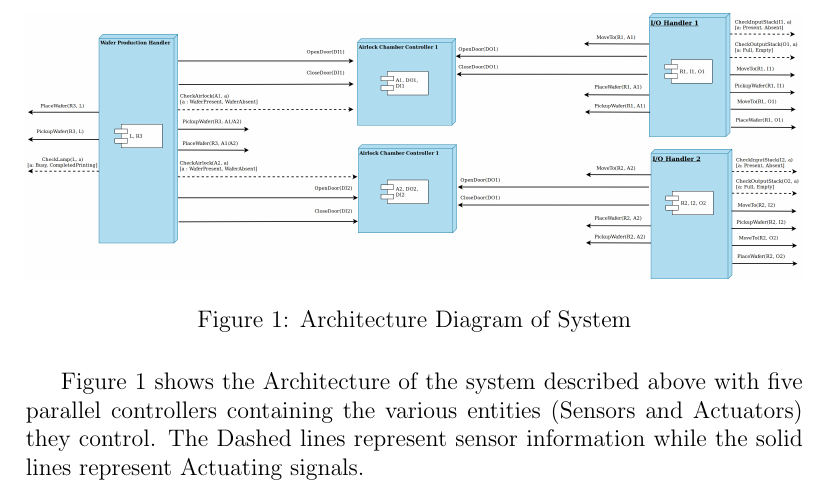
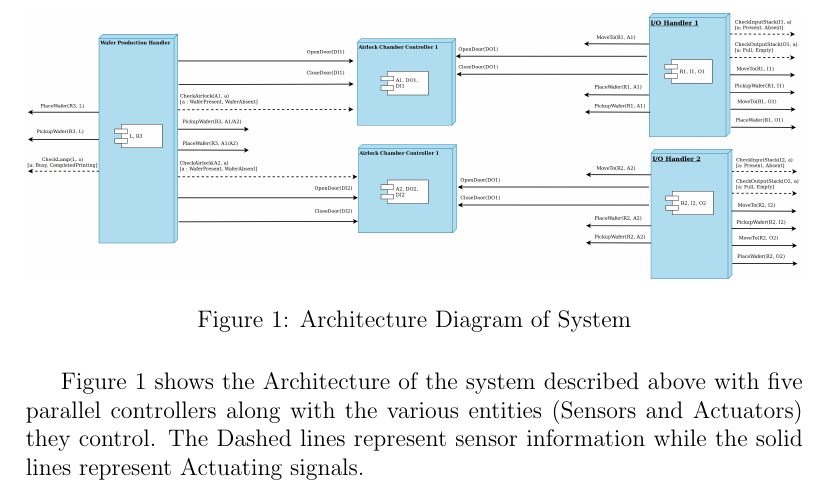
Before and after one commit to evil-scientist/system-validation-project, a LaTeX document (report.tex): part of page 5 of 5, cut so that both start at the same text. Compiled offline with pdfLaTeX.

Commit message:
because little things matter

```diff
--- a/report.tex
+++ b/report.tex
@@ -210,6 +210,6 @@ The following are the commands used by the controller to read the data provided
   \caption{Architecture Diagram of System}
   \label{fig:arch1}
 \end{figure}
-Figure \ref{fig:arch1} shows the Architecture of the system described above with five parallel controllers containing the various entities (Sensors and Actuators) they control. The Dashed lines represent sensor information while the solid lines represent Actuating signals.
+Figure \ref{fig:arch1} shows the Architecture of the system described above with five parallel controllers along with the various entities (Sensors and Actuators) they control. The Dashed lines represent sensor information while the solid lines represent Actuating signals.
 
 \end{document}
```
Also changed, not shown: report.pdf.
